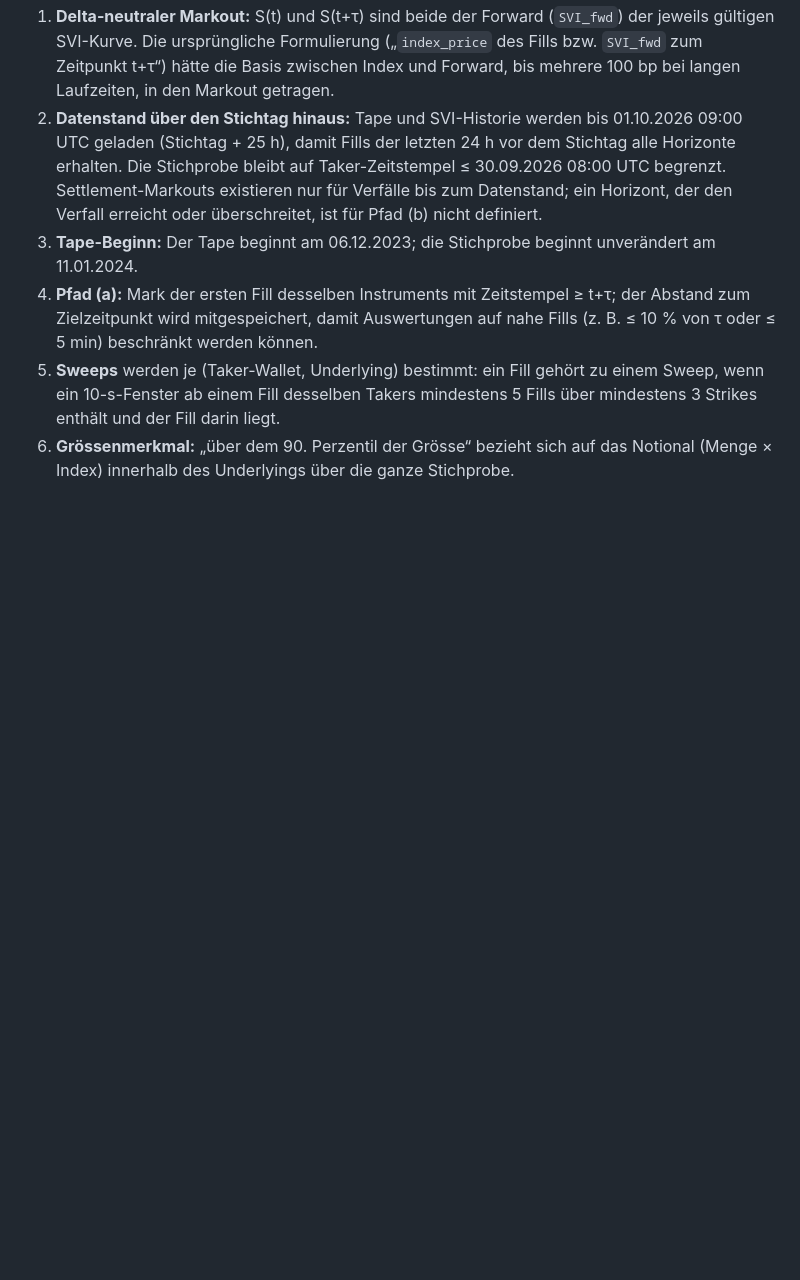
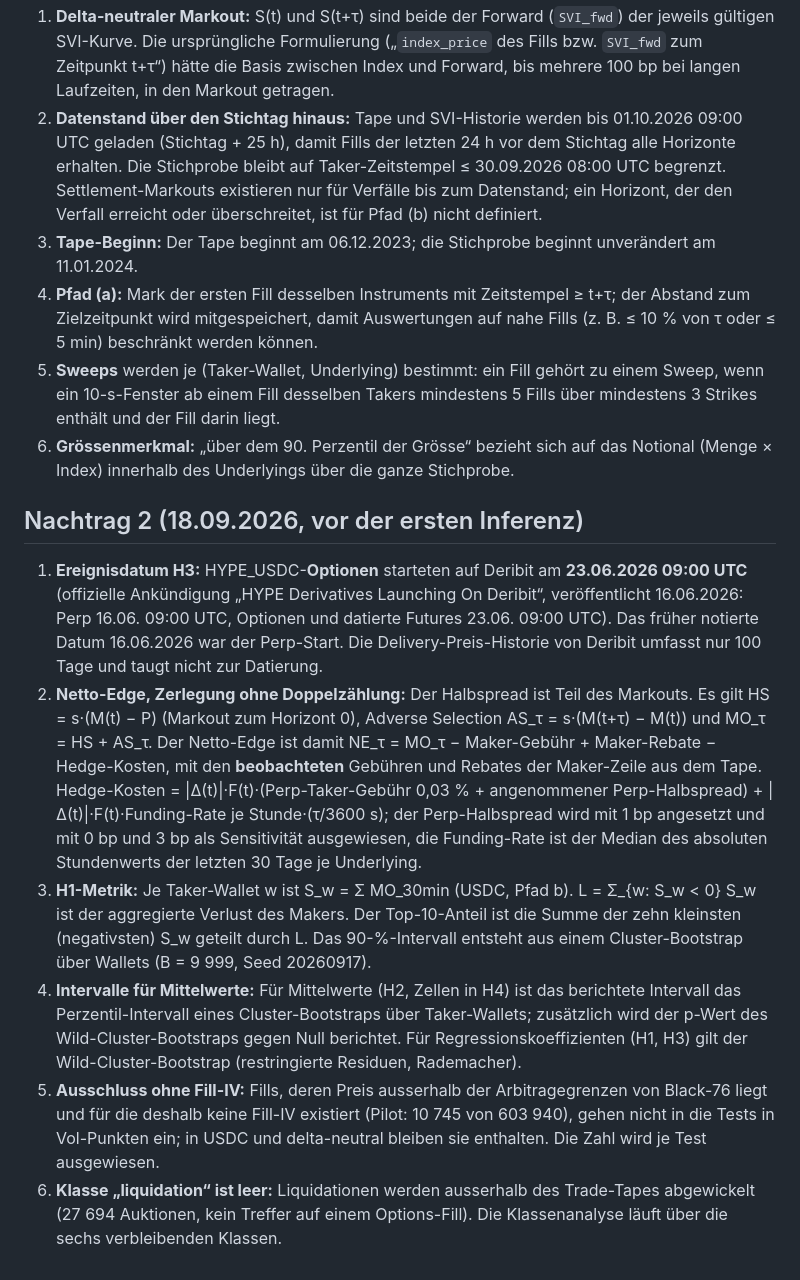
Before and after one commit to gelatotrade/Derive-Option-Surface, a Markdown page: docs/paper1/PRAEREGISTRIERUNG.md, the part around the change. Rendered like a GitHub page; blank space fills up the shorter version.

Commit message:
paper1: pre-registration addendum 2 (H3 event date, net-edge decomposition, H1 metric); plan 3

```diff
--- a/docs/paper1/PRAEREGISTRIERUNG.md
+++ b/docs/paper1/PRAEREGISTRIERUNG.md
@@ -41,3 +41,12 @@ Festgelegt am 17.09.2026, bevor eine Markout-Zahl berechnet wurde. Der Git-Commi
 4. **Pfad (a):** Mark der ersten Fill desselben Instruments mit Zeitstempel ≥ t+τ; der Abstand zum Zielzeitpunkt wird mitgespeichert, damit Auswertungen auf nahe Fills (z. B. ≤ 10 % von τ oder ≤ 5 min) beschränkt werden können.
 5. **Sweeps** werden je (Taker-Wallet, Underlying) bestimmt: ein Fill gehört zu einem Sweep, wenn ein 10-s-Fenster ab einem Fill desselben Takers mindestens 5 Fills über mindestens 3 Strikes enthält und der Fill darin liegt.
 6. **Grössenmerkmal:** „über dem 90. Perzentil der Grösse“ bezieht sich auf das Notional (Menge × Index) innerhalb des Underlyings über die ganze Stichprobe.
+
+## Nachtrag 2 (18.09.2026, vor der ersten Inferenz)
+
+1. **Ereignisdatum H3:** HYPE_USDC-**Optionen** starteten auf Deribit am **23.06.2026 09:00 UTC** (offizielle Ankündigung „HYPE Derivatives Launching On Deribit“, veröffentlicht 16.06.2026: Perp 16.06. 09:00 UTC, Optionen und datierte Futures 23.06. 09:00 UTC). Das früher notierte Datum 16.06.2026 war der Perp-Start. Die Delivery-Preis-Historie von Deribit umfasst nur 100 Tage und taugt nicht zur Datierung.
+2. **Netto-Edge, Zerlegung ohne Doppelzählung:** Der Halbspread ist Teil des Markouts. Es gilt HS = s·(M(t) − P) (Markout zum Horizont 0), Adverse Selection AS_τ = s·(M(t+τ) − M(t)) und MO_τ = HS + AS_τ. Der Netto-Edge ist damit NE_τ = MO_τ − Maker-Gebühr + Maker-Rebate − Hedge-Kosten, mit den **beobachteten** Gebühren und Rebates der Maker-Zeile aus dem Tape. Hedge-Kosten = |Δ(t)|·F(t)·(Perp-Taker-Gebühr 0,03 % + angenommener Perp-Halbspread) + |Δ(t)|·F(t)·Funding-Rate je Stunde·(τ/3600 s); der Perp-Halbspread wird mit 1 bp angesetzt und mit 0 bp und 3 bp als Sensitivität ausgewiesen, die Funding-Rate ist der Median des absoluten Stundenwerts der letzten 30 Tage je Underlying.
+3. **H1-Metrik:** Je Taker-Wallet w ist S_w = Σ MO_30min (USDC, Pfad b). L = Σ_{w: S_w < 0} S_w ist der aggregierte Verlust des Makers. Der Top-10-Anteil ist die Summe der zehn kleinsten (negativsten) S_w geteilt durch L. Das 90-%-Intervall entsteht aus einem Cluster-Bootstrap über Wallets (B = 9 999, Seed 20260917).
+4. **Intervalle für Mittelwerte:** Für Mittelwerte (H2, Zellen in H4) ist das berichtete Intervall das Perzentil-Intervall eines Cluster-Bootstraps über Taker-Wallets; zusätzlich wird der p-Wert des Wild-Cluster-Bootstraps gegen Null berichtet. Für Regressionskoeffizienten (H1, H3) gilt der Wild-Cluster-Bootstrap (restringierte Residuen, Rademacher).
+5. **Ausschluss ohne Fill-IV:** Fills, deren Preis ausserhalb der Arbitragegrenzen von Black-76 liegt und für die deshalb keine Fill-IV existiert (Pilot: 10 745 von 603 940), gehen nicht in die Tests in Vol-Punkten ein; in USDC und delta-neutral bleiben sie enthalten. Die Zahl wird je Test ausgewiesen.
+6. **Klasse „liquidation“ ist leer:** Liquidationen werden ausserhalb des Trade-Tapes abgewickelt (27 694 Auktionen, kein Treffer auf einem Options-Fill). Die Klassenanalyse läuft über die sechs verbleibenden Klassen.
```
Also changed, not shown: 1 other file.
